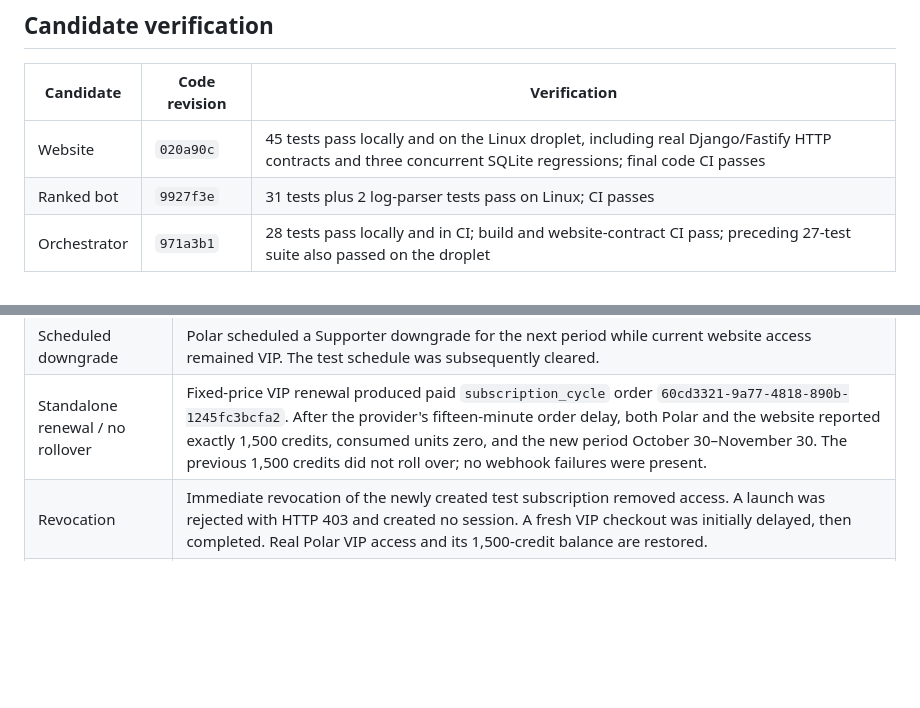
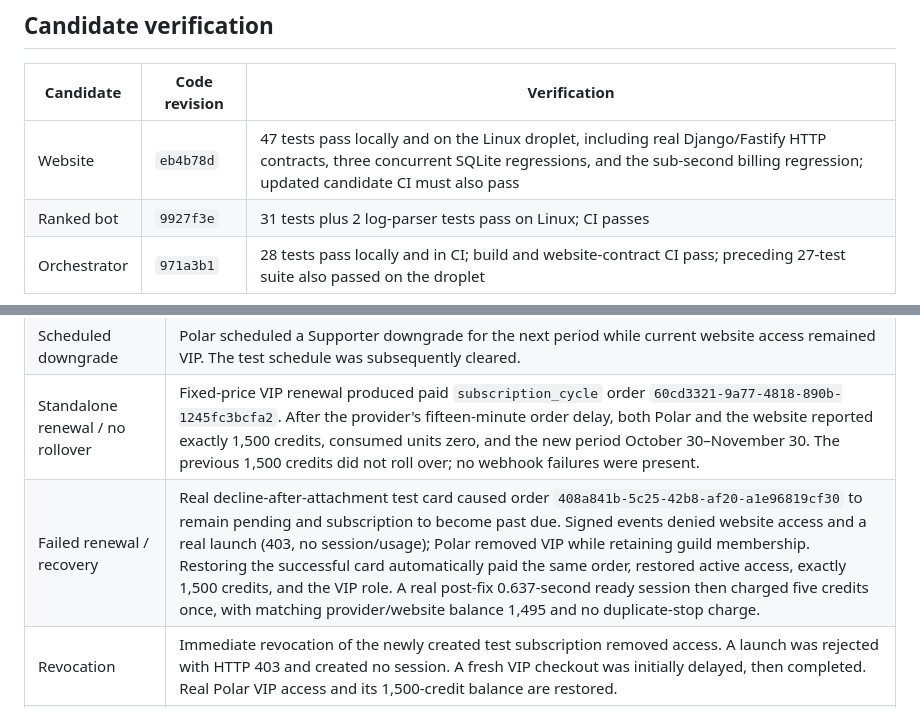
Before and after one commit to SecondRobotics/SecondWebsite, a Markdown page: docs/premium-acceptance-2026-10-29.md, 2 parts joined by grey strips. GitHub-like rendering; blank space fills up the shorter version.

```diff
--- a/docs/premium-acceptance-2026-10-29.md
+++ b/docs/premium-acceptance-2026-10-29.md
@@ -8,7 +8,7 @@ No production deployment, merge, production billing change, or main-guild role c
 
 | Candidate | Code revision | Verification |
 | --- | --- | --- |
-| Website | `020a90c` | 45 tests pass locally and on the Linux droplet, including real Django/Fastify HTTP contracts and three concurrent SQLite regressions; final code CI passes |
+| Website | `eb4b78d` | 47 tests pass locally and on the Linux droplet, including real Django/Fastify HTTP contracts, three concurrent SQLite regressions, and the sub-second billing regression; updated candidate CI must also pass |
 | Ranked bot | `9927f3e` | 31 tests plus 2 log-parser tests pass on Linux; CI passes |
 | Orchestrator | `971a3b1` | 28 tests pass locally and in CI; build and website-contract CI pass; preceding 27-test suite also passed on the droplet |
 
@@ -39,6 +39,7 @@ On October 30, a fresh production SQLite snapshot was copied into private local
 | Upgrade | After changing only the private acceptance products to fixed pricing, a real upgrade selected VIP from the actual product ID despite stale supporter metadata. The website showed 1,500 credits and a 240-minute limit; Polar also reported 1,500. |
 | Scheduled downgrade | Polar scheduled a Supporter downgrade for the next period while current website access remained VIP. The test schedule was subsequently cleared. |
 | Standalone renewal / no rollover | Fixed-price VIP renewal produced paid `subscription_cycle` order `60cd3321-9a77-4818-890b-1245fc3bcfa2`. After the provider's fifteen-minute order delay, both Polar and the website reported exactly 1,500 credits, consumed units zero, and the new period October 30–November 30. The previous 1,500 credits did not roll over; no webhook failures were present. |
+| Failed renewal / recovery | Real decline-after-attachment test card caused order `408a841b-5c25-42b8-af20-a1e96819cf30` to remain pending and subscription to become past due. Signed events denied website access and a real launch (403, no session/usage); Polar removed VIP while retaining guild membership. Restoring the successful card automatically paid the same order, restored active access, exactly 1,500 credits, and the VIP role. A real post-fix 0.637-second ready session then charged five credits once, with matching provider/website balance 1,495 and no duplicate-stop charge. |
 | Revocation | Immediate revocation of the newly created test subscription removed access. A launch was rejected with HTTP 403 and created no session. A fresh VIP checkout was initially delayed, then completed. Real Polar VIP access and its 1,500-credit balance are restored. |
 | Billing portal entry | `https://sandbox.polar.sh/secondrobotics/portal` was verified as this organization's customer portal sign-in page and configured as the test website's Manage billing destination. Customer portal sign-in and both Discord benefit connections were completed; actual portal UI billing changes remain separate from the API lifecycle checks. |
 
```
Also changed, not shown: other parts of docs/premium-acceptance-2026-10-29.md (+8 -13 lines), docs/premium-live-test-sequence.md (+6 -7 lines), docs/premium-release-checklist.md (+1 -1 lines).
